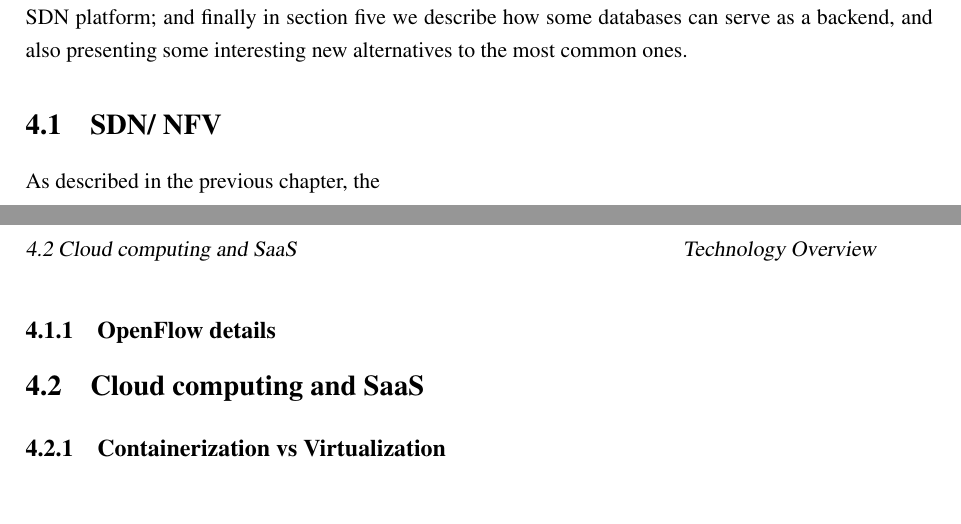
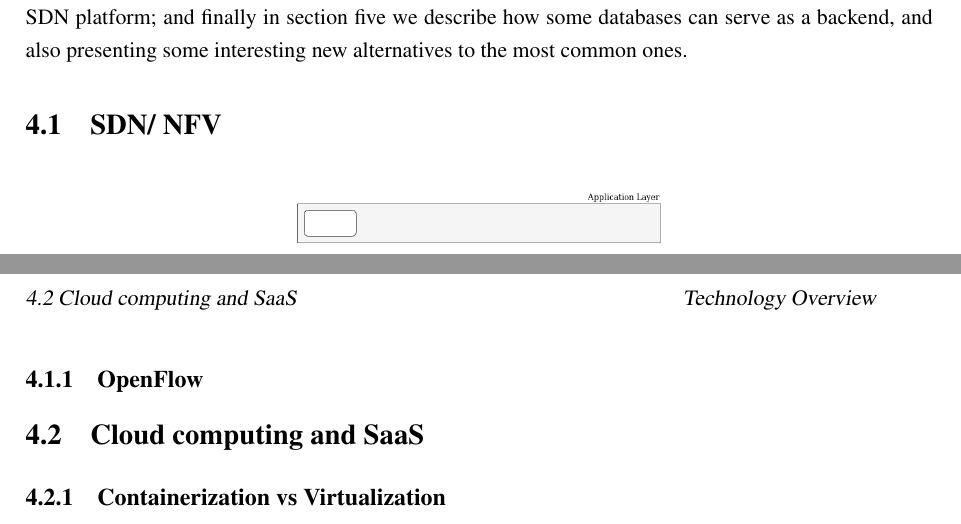
Before and after one commit to rubensfig/thesisdoc, a LaTeX thesis (doc/main.tex, which reads doc/chapters/technology_review.tex): two parts of pages 15 and 16 of 19, joined at a grey line, cut so that both start at the same text. Compiled offline with pdfLaTeX; a LaTeX package or settings file that is missing is left out.

Commit message:
continue

```diff
--- a/doc/chapters/technology_review.tex
+++ b/doc/chapters/technology_review.tex
@@ -9,5 +9,3 @@ analysis of how to monitor and control the SDN platform; and finally in section
 
 \section {SDN/ NFV}
 
-As described in the previous chapter, the
-\subsection {OpenFlow details}
@@ -14,3 +18,4 @@ As described in the previous chapter, the
+\subsection {OpenFlow}
 \section {Cloud computing and SaaS}
 \subsection {Containerization vs Virtualization}
 \section {Link discovery and control}
```
Also changed, not shown: doc/figures/technology/sdnlayers.png (added), doc/chapters/technology_review.tex (6 more changed lines), 1 other file.
